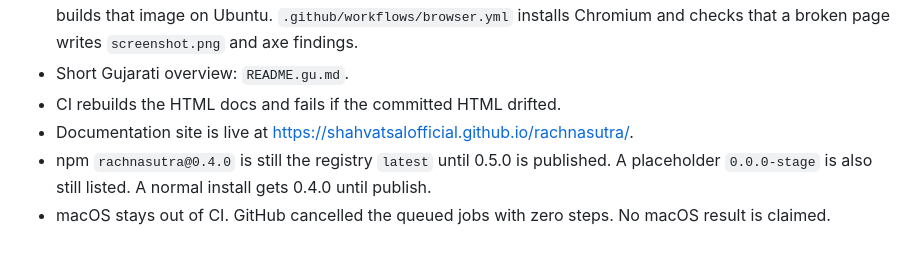
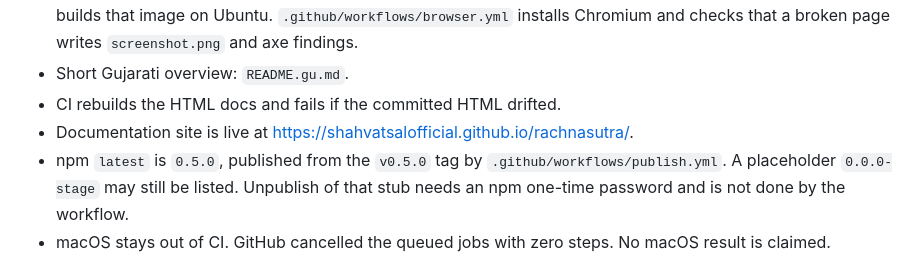
Before and after one commit to shahvatsalofficial/rachnasutra, a Markdown page: CHANGELOG.md, the part around the change. Rendered like a GitHub page.

Commit message:
docs: record that npm latest is 0.5.0
The v0.5.0 tag published the package. This note is on main after that tag.

```diff
--- a/CHANGELOG.md
+++ b/CHANGELOG.md
@@ -19,7 +19,7 @@ All notable changes follow [Semantic Versioning](https://semver.org/). Report sc
 - Short Gujarati overview: `README.gu.md`.
 - CI rebuilds the HTML docs and fails if the committed HTML drifted.
 - Documentation site is live at <https://shahvatsalofficial.github.io/rachnasutra/>.
-- npm `rachnasutra@0.4.0` is still the registry `latest` until 0.5.0 is published. A placeholder `0.0.0-stage` is also still listed. A normal install gets 0.4.0 until publish.
+- npm `latest` is `0.5.0`, published from the `v0.5.0` tag by `.github/workflows/publish.yml`. A placeholder `0.0.0-stage` may still be listed. Unpublish of that stub needs an npm one-time password and is not done by the workflow.
 - macOS stays out of CI. GitHub cancelled the queued jobs with zero steps. No macOS result is claimed.
 
 Not in 0.5.0, because a fake result would be worse than a gap: live proof that Claude, Cursor, Codex, Copilot or Gemini loads the 13 skills; beating the published static axe-core numbers (92% / 83% against 81% / 73%); a blind re-label of the benchmarks; a macOS CI run; Windsurf and Kiro adapters (their skill paths are not confirmed). Browser mode calls axe-core on the rendered page. That does not change the static-rule comparison.
```
